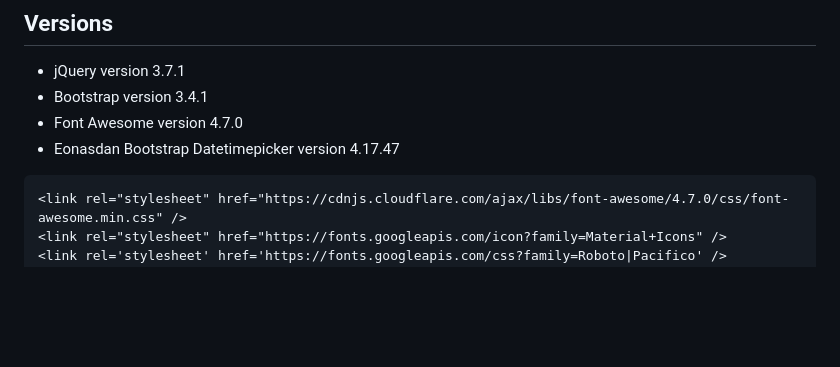
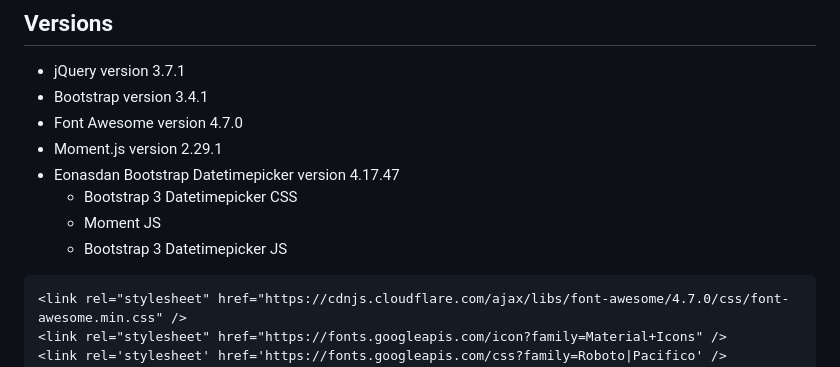
Before and after one commit to gtechsltn/HTML_CSS_JavaScript_Jquery_Bootstrap, a Markdown page: README.md, the part around the change printed below. Rendered like a GitHub page; blank space fills up the shorter version.

````diff
--- a/README.md
+++ b/README.md
@@ -6,7 +6,11 @@
 + jQuery version 3.7.1
 + Bootstrap version 3.4.1
 + Font Awesome version 4.7.0
++ Moment.js version 2.29.1
 + Eonasdan Bootstrap Datetimepicker version 4.17.47
+  + Bootstrap 3 Datetimepicker CSS
+  + Moment JS
+  + Bootstrap 3 Datetimepicker JS
 
 ```
 <link rel="stylesheet" href="https://cdnjs.cloudflare.com/ajax/libs/font-awesome/4.7.0/css/font-awesome.min.css" />
````
Also changed, not shown: other parts of README.md (+1 -0 lines).
